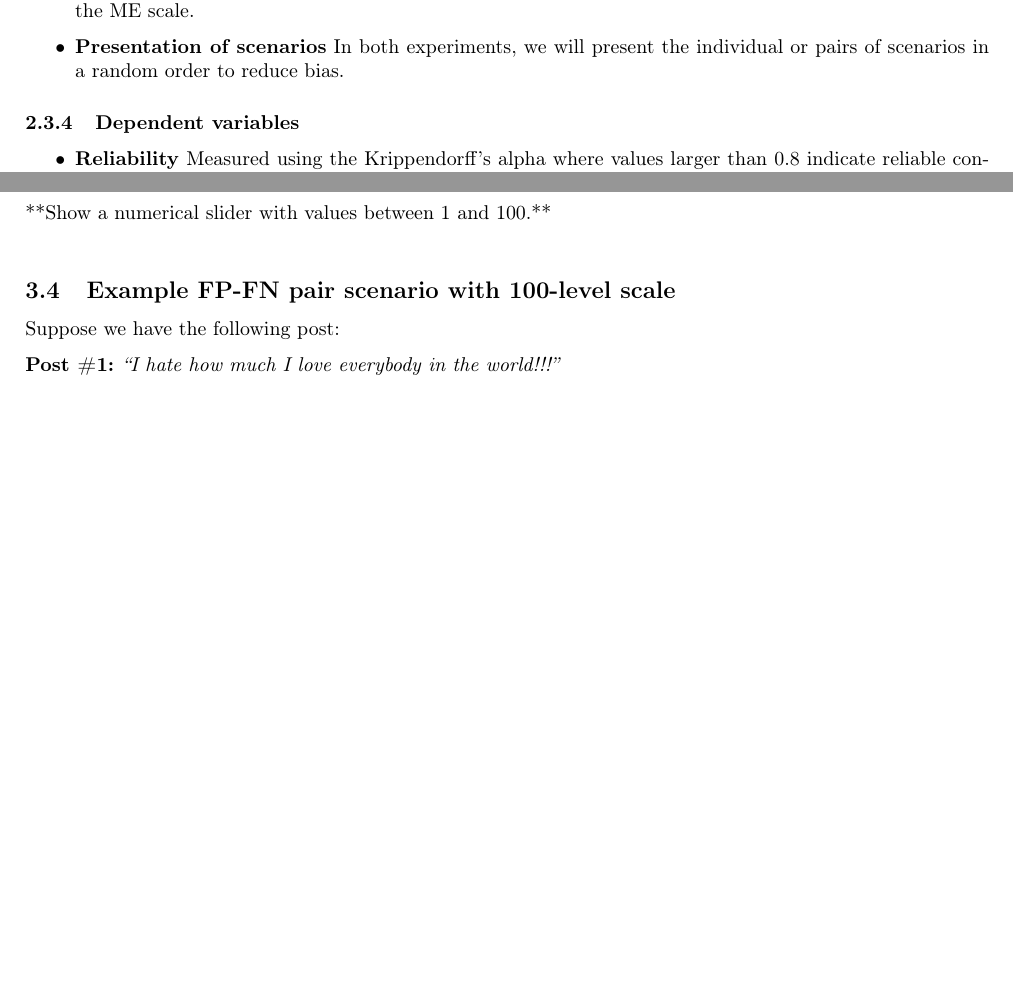
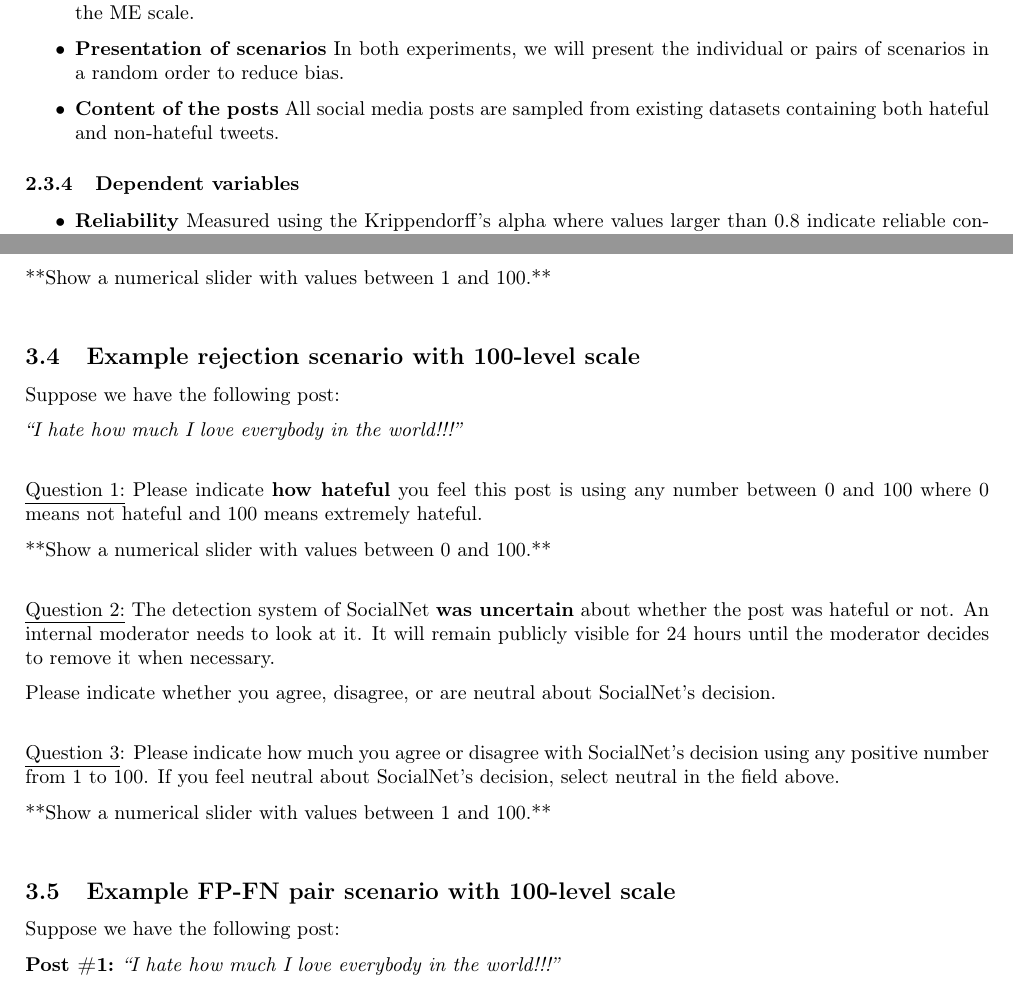
Before and after one commit to delftcrowd/smart_rejector_for_hate_speech, a LaTeX paper (report/pre-registration report costs in hate speech detection/main.tex): two parts of pages 6 and 10 of 15 before the commit and two parts of pages 6 and 10 of 16 after it, joined at a grey line, cut so that both start at the same text, the shorter picture padded with empty space. Compiled offline with pdfLaTeX.

Commit message:
Solve some of the feedback from Yen-Chia

```diff
--- a/report/pre-registration report costs in hate speech detection/main.tex
+++ b/report/pre-registration report costs in hate speech detection/main.tex
@@ -152,6 +152,7 @@ We will list all independent, dependent, confounding, and control variables anal
 \begin{itemize}
     \item \textbf{Scales} Because of our confounding variable ‘learning effect of the scales’, we need to cancel the learning effect out. We do this by splitting the group into two and assigning a different order of scales to each group. For example, the first group needs to answer the questions using the ME scale first and then 100-level scale. The second group needs to answer the questions using the 100-level scale first and then the ME scale.
     \item \textbf{Presentation of scenarios} In both experiments, we will present the individual or pairs of scenarios in a random order to reduce bias.
+    \item \textbf{Content of the posts} All social media posts are sampled from existing datasets containing both hateful and non-hateful tweets.
 \end{itemize}
 
 \subsubsection{Dependent variables}
@@ -290,6 +293,24 @@ Please indicate whether you agree, disagree, or are neutral about SocialNet’s
 
 **Show a numerical slider with values between 1 and 100.**\\
 
+\subsection{Example rejection scenario with 100-level scale}
+
+Suppose we have the following post:
+
+\textit{“I hate how much I love everybody in the world!!!”}\\
+
+\underline{Question 1:} Please indicate \textbf{how hateful} you feel this post is using any number between 0 and 100 where 0 means not hateful and 100 means extremely hateful.
+
+**Show a numerical slider with values between 0 and 100.**\\
+
+\underline{Question 2:} The detection system of SocialNet \textbf{was uncertain} about whether the post was hateful or not. An internal moderator needs to look at it. It will remain publicly visible for 24 hours until the moderator decides to remove it when necessary.
+
+Please indicate whether you agree, disagree, or are neutral about SocialNet’s decision.\\
+
+\underline{Question 3}: Please indicate how much you agree or disagree with SocialNet’s decision using any positive number from 1 to 100. If you feel neutral about SocialNet’s decision, select neutral in the field above.
+
+**Show a numerical slider with values between 1 and 100.**\\
+
 \subsection{Example FP-FN pair scenario with 100-level scale}
 
 Suppose we have the following post:
```
Also changed, not shown: report/pre-registration report costs in hate speech detection/main.pdf, report/pre-registration report costs in hate speech detection/main.tex (6 more changed lines).
